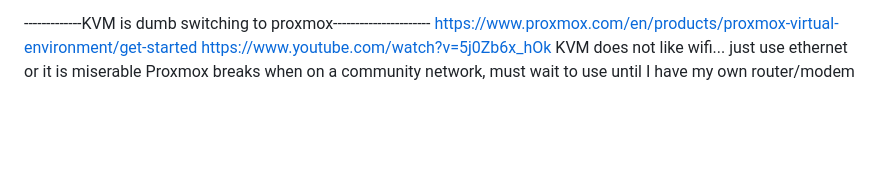
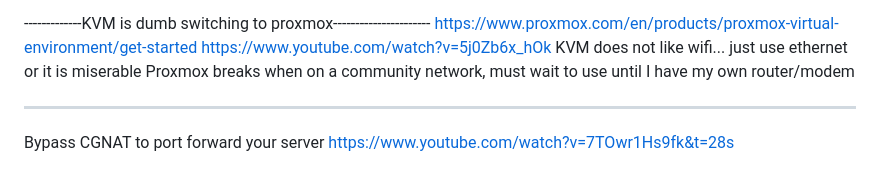
Before and after one commit to NolanDonahue/HomeServer, a Markdown page: README.md, the part around the change. Rendered like a GitHub page; blank space fills up the shorter version.

```diff
--- a/README.md
+++ b/README.md
@@ -112,3 +112,7 @@ https://www.proxmox.com/en/products/proxmox-virtual-environment/get-started
 https://www.youtube.com/watch?v=5j0Zb6x_hOk
   KVM does not like wifi... just use ethernet or it is miserable
 Proxmox breaks when on a community network, must wait to use until I have my own router/modem
+
+----
+Bypass CGNAT to port forward your server
+https://www.youtube.com/watch?v=7TOwr1Hs9fk&t=28s
```
